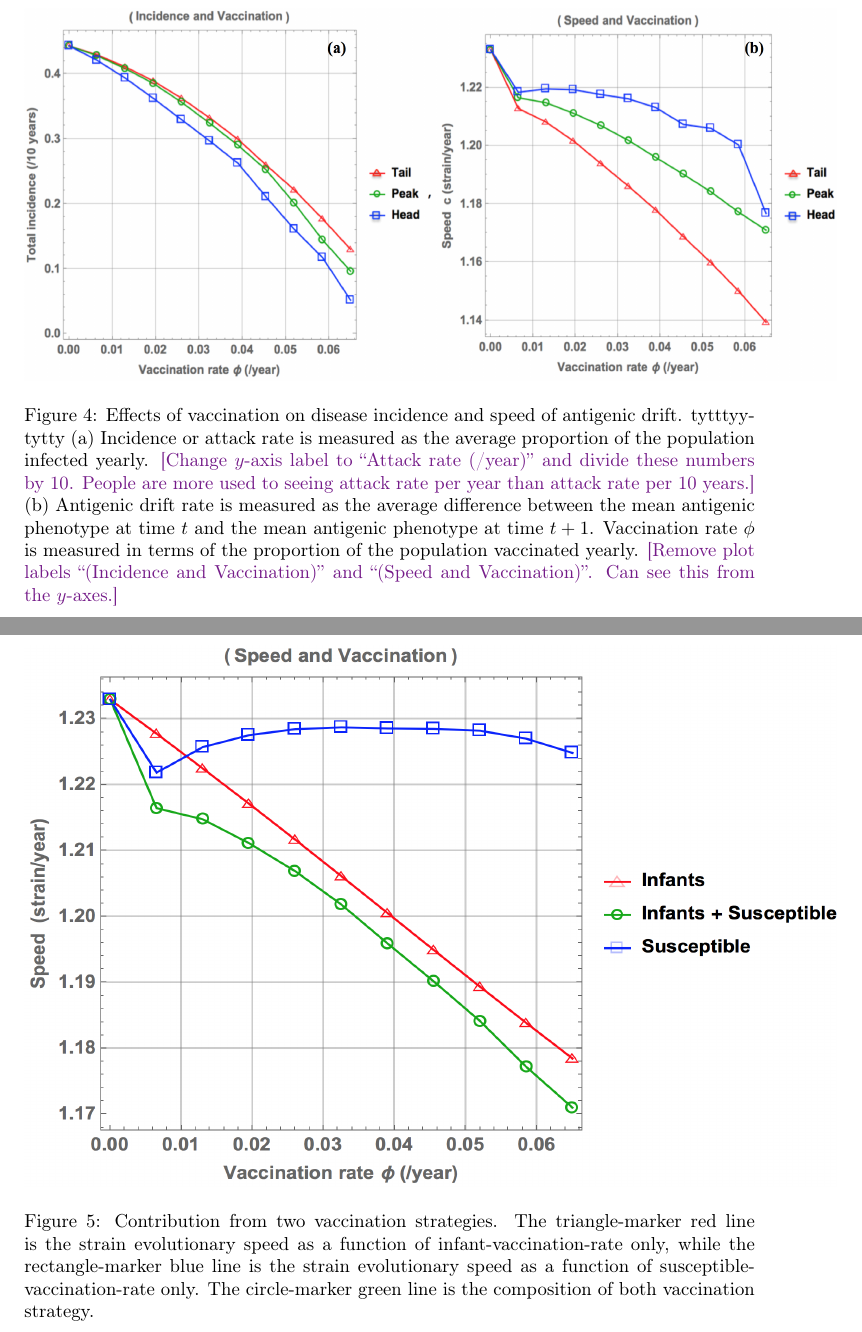
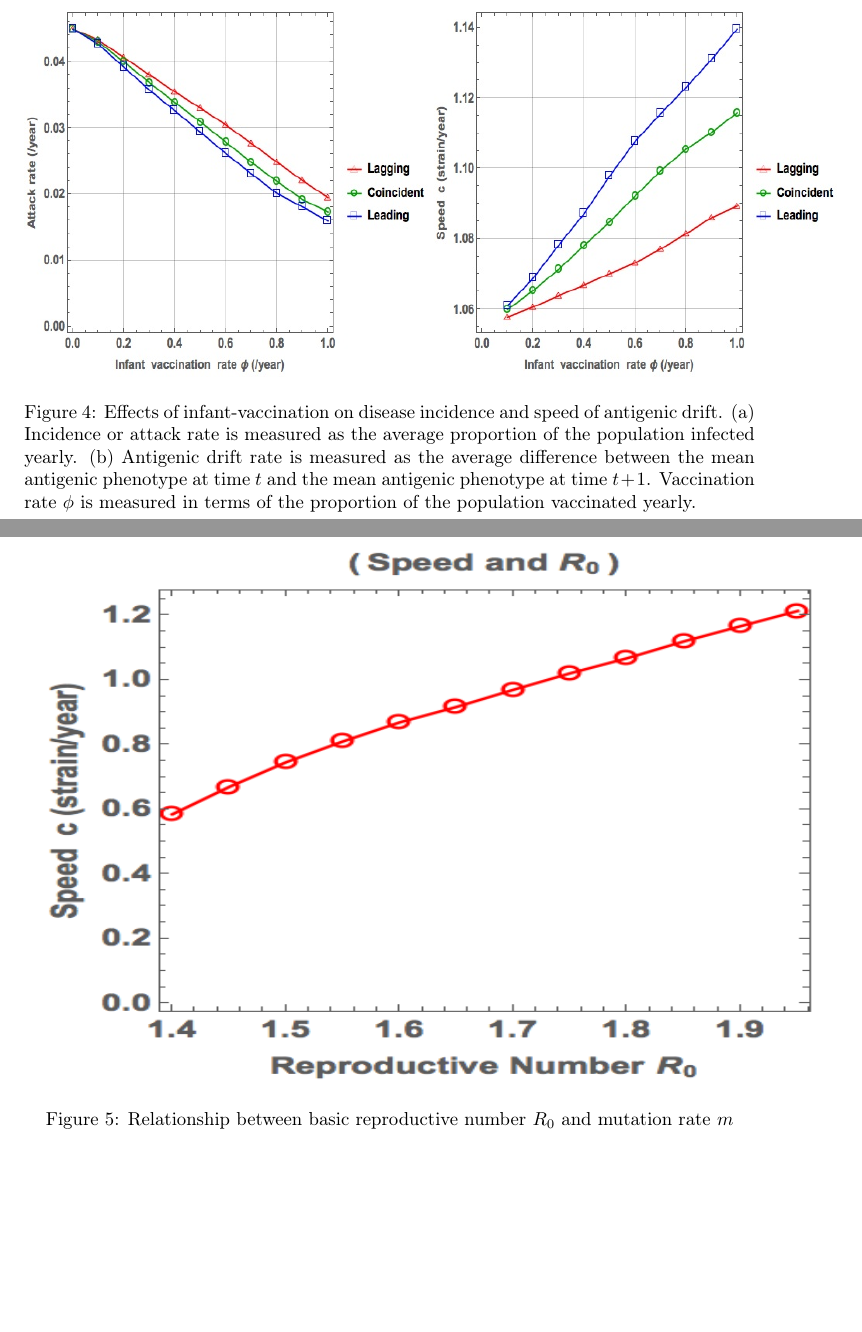
Before and after one commit to alvason/infectious-pulse, a LaTeX paper (Vaccination.tex): two parts of pages 8 and 9 of 9, joined at a grey line, cut so that both start at the same text, the shorter picture padded with empty space. Compiled offline with pdfLaTeX.

Commit message:
Updated plots of traveling pulse speed and Ro
New plot of infant vaccination effect among leading and lagging.
New plot of traveling infectious pulse speed and Ro

```diff
--- a/Vaccination.tex
+++ b/Vaccination.tex
@@ -206,14 +206,12 @@ Importantly, the unit impulse function (Kronecker delta function) \(\delta(i-k)\
 \section{Analysis}
 \begin{figure}
   \centering
-  \includegraphics[width=6in,height=2.75in]{figures/Veffect}
-  \caption{Effects of vaccination on disease incidence and speed of antigenic drift. tytttyytytty
+  \includegraphics[width=6in,height=2.75in]{figures/InfantV}
+  \caption{Effects of infant-vaccination on disease incidence and speed of antigenic drift.
   (a) Incidence or attack rate is measured as the average proportion of the population infected yearly.
-  \tbc{Change $y$-axis label to ``Attack rate (/year)'' and divide these numbers by 10. People are more used to seeing attack rate per year than attack rate per 10 years.}
   (b) Antigenic drift rate is measured as the average difference between the mean antigenic phenotype at time \(t\) and the mean antigenic phenotype at time \(t+1\).
   Vaccination rate \(\phi\) is measured in terms of the proportion of the population vaccinated yearly.
-  \tbc{Remove plot labels ``(Incidence and Vaccination)'' and ``(Speed and Vaccination)''. Can see this from the $y$-axes.}
-  }
+ }
   \label{fig:Veffect}
 \end{figure}
 
@@ -221,11 +219,9 @@ Importantly, the unit impulse function (Kronecker delta function) \(\delta(i-k)\
 
 \begin{figure}
   \centering
-  \includegraphics[width=6in,height=4in]{figures/NewbornS}
-  \caption{Contribution from two vaccination strategies.
-  The triangle-marker red line is the strain evolutionary speed as a function of infant-vaccination-rate only, while the rectangle-marker blue line is the strain evolutionary speed as a function of susceptible-vaccination-rate only.
-  The circle-marker green line is the composition of both vaccination strategy.}
-  \label{fig:NewbornS}
+  \includegraphics[width=6in,height=4in]{figures/SpeedRm}
+  \caption{Relationship between basic reproductive number \(R_0\) and mutation rate \(m\)}
+  \label{fig:SpeedRm}
 \end{figure}
 
 Test edit.
```
Also changed, not shown: figures/InfantV.jpg (added), figures/SpeedRm.png (added).
